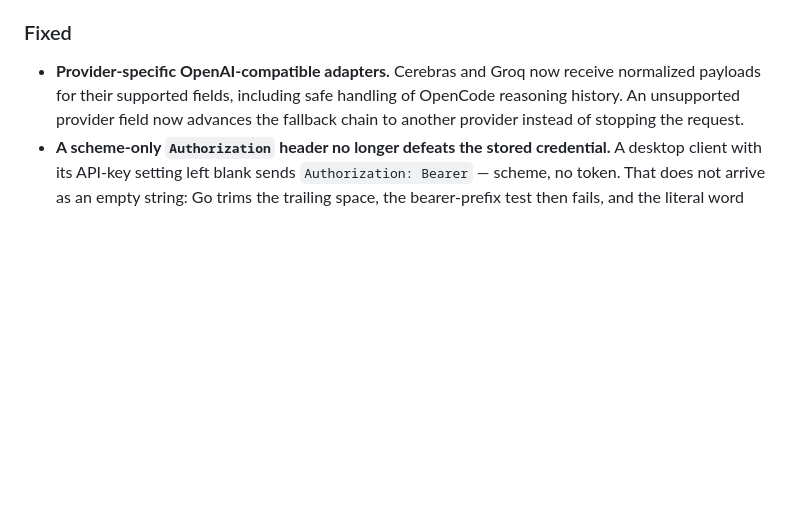
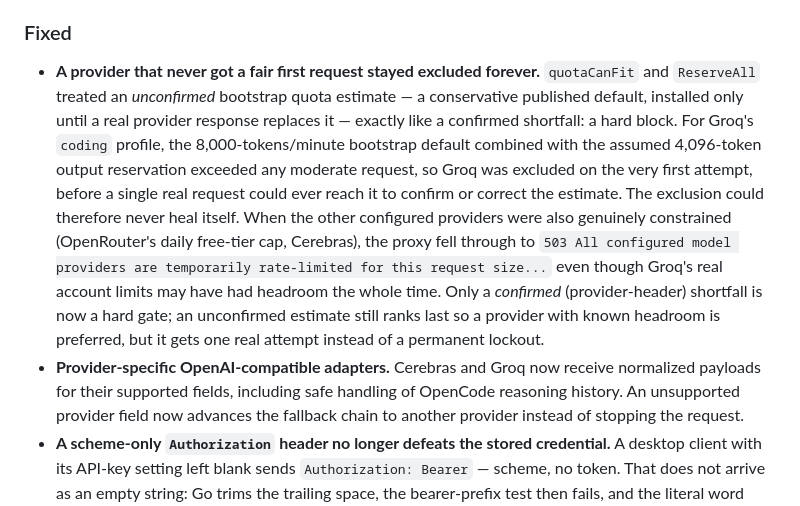
Before and after one commit to cervantesh/calvoproxy, a Markdown page: CHANGELOG.md, the part around the change. Rendered like a GitHub page; blank space fills up the shorter version.

Commit message:
docs: document the quota-estimate lockout fix in the v0.19.0 changelog
PR #82's fix (don't let unconfirmed quota bootstrap estimates permanently
block a provider) merged into dev seconds before #85 prepared the v0.19.0
changelog, so its entry never made it in.

Co-Authored-By: Claude Sonnet 5 <noreply@anthropic.com>

```diff
--- a/CHANGELOG.md
+++ b/CHANGELOG.md
@@ -44,6 +44,22 @@ out — see v0.7.1.
   model health.
 
 ### Fixed
+- **A provider that never got a fair first request stayed excluded forever.**
+  `quotaCanFit` and `ReserveAll` treated an *unconfirmed* bootstrap quota
+  estimate — a conservative published default, installed only until a real
+  provider response replaces it — exactly like a confirmed shortfall: a hard
+  block. For Groq's `coding` profile, the 8,000-tokens/minute bootstrap
+  default combined with the assumed 4,096-token output reservation exceeded
+  any moderate request, so Groq was excluded on the very first attempt,
+  before a single real request could ever reach it to confirm or correct the
+  estimate. The exclusion could therefore never heal itself. When the other
+  configured providers were also genuinely constrained (OpenRouter's daily
+  free-tier cap, Cerebras), the proxy fell through to `503 All configured
+  model providers are temporarily rate-limited for this request size...` even
+  though Groq's real account limits may have had headroom the whole time.
+  Only a *confirmed* (provider-header) shortfall is now a hard gate; an
+  unconfirmed estimate still ranks last so a provider with known headroom is
+  preferred, but it gets one real attempt instead of a permanent lockout.
 - **Provider-specific OpenAI-compatible adapters.** Cerebras and Groq now
   receive normalized payloads for their supported fields, including safe
   handling of OpenCode reasoning history. An unsupported provider field now
```
